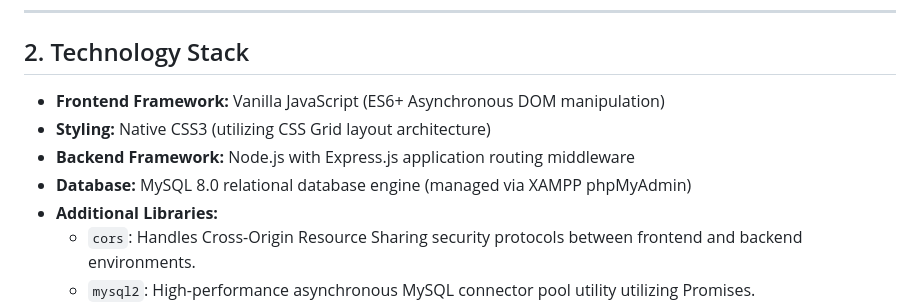
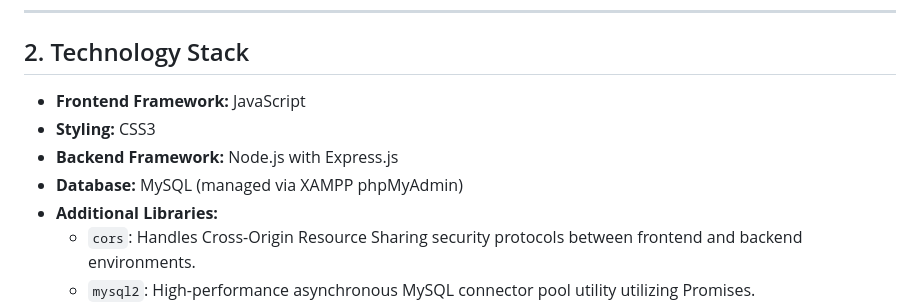
Before and after one commit to shanesibuyomiranda24-lang/WEB-SYSTEMS-AND-TECHNOLOGIES-FINAL-PROJECT-EXAM, a Markdown page: README.md, the part around the change. Rendered like a GitHub page.

```diff
--- a/README.md
+++ b/README.md
@@ -19,10 +19,10 @@
 
 ## 2. Technology Stack
 
-* **Frontend Framework:** Vanilla JavaScript (ES6+ Asynchronous DOM manipulation)
-* **Styling:** Native CSS3 (utilizing CSS Grid layout architecture)
-* **Backend Framework:** Node.js with Express.js application routing middleware
-* **Database:** MySQL 8.0 relational database engine (managed via XAMPP phpMyAdmin)
+* **Frontend Framework:** JavaScript
+* **Styling:** CSS3
+* **Backend Framework:** Node.js with Express.js
+* **Database:** MySQL (managed via XAMPP phpMyAdmin)
 * **Additional Libraries:**
   * `cors`: Handles Cross-Origin Resource Sharing security protocols between frontend and backend environments.
   * `mysql2`: High-performance asynchronous MySQL connector pool utility utilizing Promises.
```
